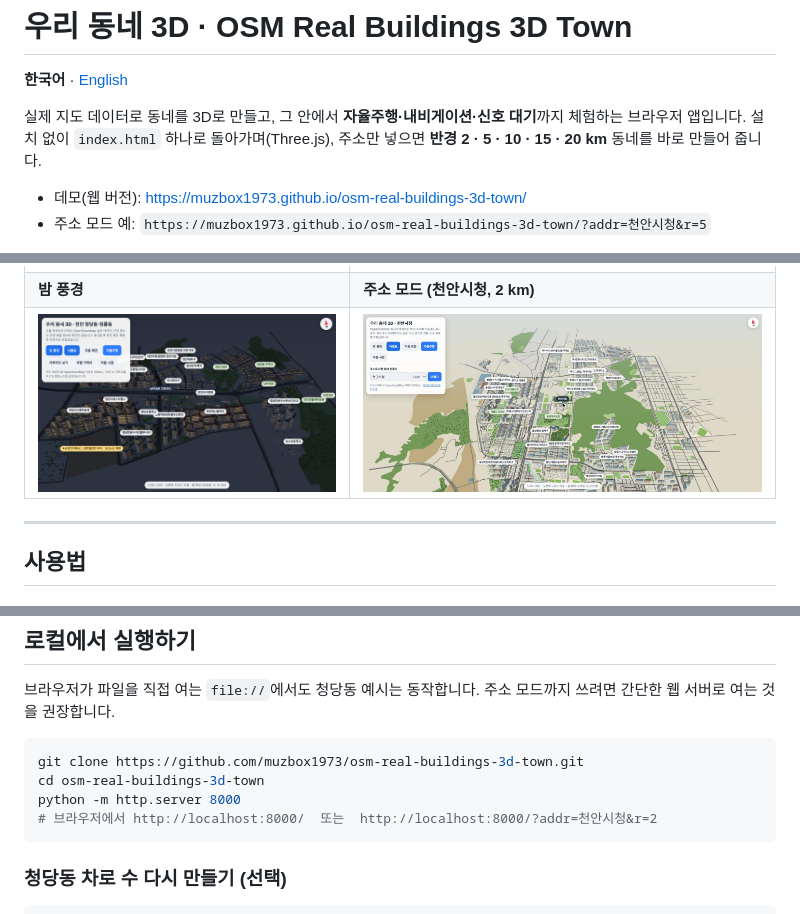
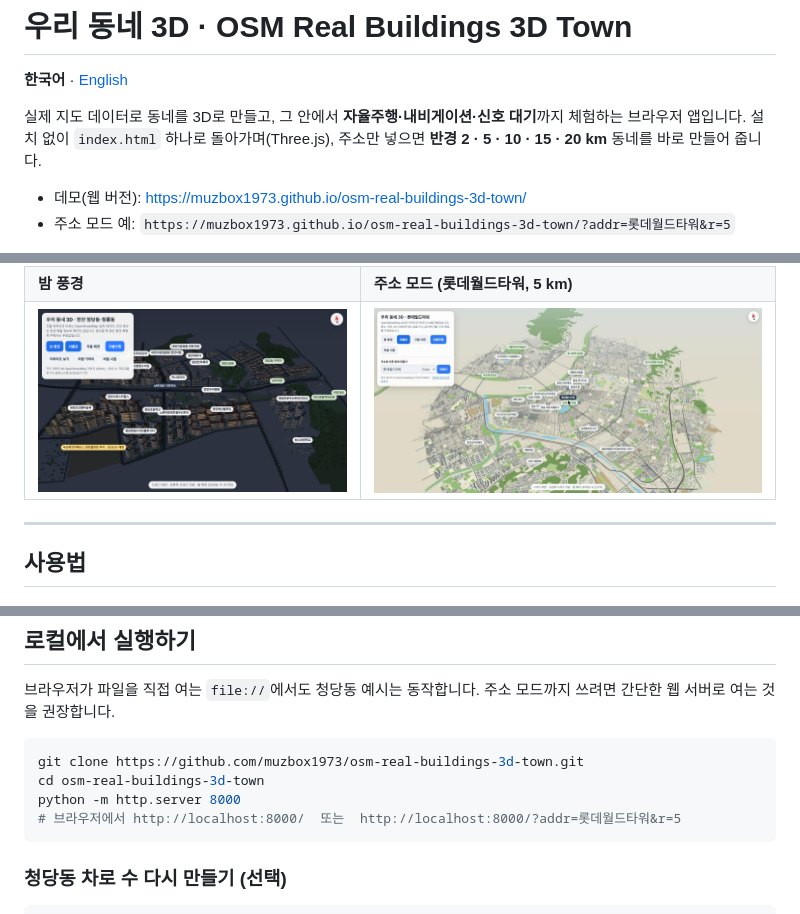
Before and after one commit to muzbox1973/osm-real-buildings-3d-town, a Markdown page: README.md, 3 parts joined by grey strips. GitHub-like rendering; pictures changed too: docs/screenshots/address-cheonan-cityhall.jpg (deleted), docs/screenshots/address-lotteworldtower-5km.jpg (added).

Commit message:
README: use Lotte World Tower 5 km as address-mode example
Co-Authored-By: Claude Opus 5.5 <noreply@anthropic.com>
Claude-Session: https://claude.ai/code/session_01LRCYcVpw4kv2Q2C1WcPsvk

````diff
--- a/README.md
+++ b/README.md
@@ -6,7 +6,7 @@
 설치 없이 `index.html` 하나로 돌아가며(Three.js), 주소만 넣으면 **반경 2 · 5 · 10 · 15 · 20 km** 동네를 바로 만들어 줍니다.
 
 - 데모(웹 버전): https://muzbox1973.github.io/osm-real-buildings-3d-town/
-- 주소 모드 예: `https://muzbox1973.github.io/osm-real-buildings-3d-town/?addr=천안시청&r=5`
+- 주소 모드 예: `https://muzbox1973.github.io/osm-real-buildings-3d-town/?addr=롯데월드타워&r=5`
 
 ![전체 보기](docs/screenshots/overview.png)
 
@@ -36,8 +36,8 @@
 | ![후방](docs/screenshots/drive-chase.png) | ![실내](docs/screenshots/drive-cockpit.png) |
 | **탑뷰(내비게이션식)** | **신호 대기** |
 | ![탑뷰](docs/screenshots/drive-top.png) | ![신호 대기](docs/screenshots/signal-wait.png) |
-| **밤 풍경** | **주소 모드 (천안시청, 2 km)** |
-| ![밤](docs/screenshots/night.png) | ![주소 모드 · 천안시청 2 km](docs/screenshots/address-cheonan-cityhall.jpg) |
+| **밤 풍경** | **주소 모드 (롯데월드타워, 5 km)** |
+| ![밤](docs/screenshots/night.png) | ![주소 모드 · 롯데월드타워 5 km](docs/screenshots/address-lotteworldtower-5km.jpg) |
 
 ---
 
@@ -99,7 +99,7 @@ URL로 바로 열 수도 있습니다: `?addr=주소&r=반경(km)`
 git clone https://github.com/muzbox1973/osm-real-buildings-3d-town.git
 cd osm-real-buildings-3d-town
 python -m http.server 8000
-# 브라우저에서 http://localhost:8000/  또는  http://localhost:8000/?addr=천안시청&r=2
+# 브라우저에서 http://localhost:8000/  또는  http://localhost:8000/?addr=롯데월드타워&r=5
 ```
 
 ### 청당동 차로 수 다시 만들기 (선택)
````
Also changed, not shown: other parts of README.md (+1 -1 lines).
